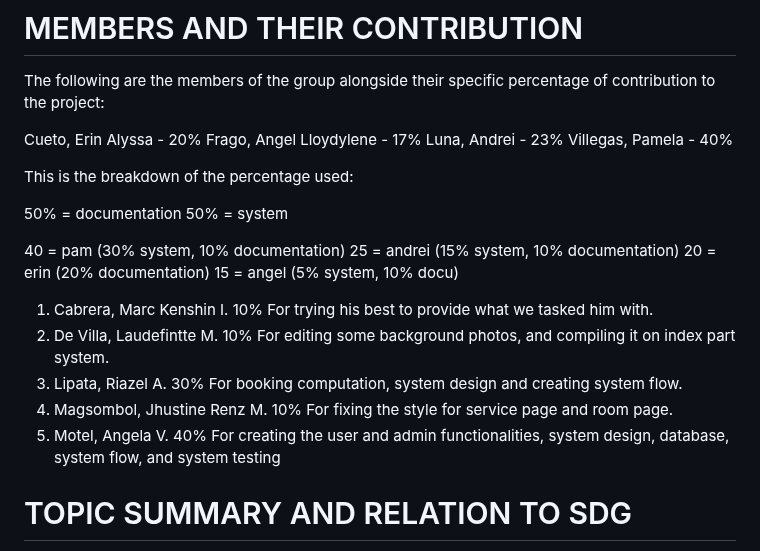
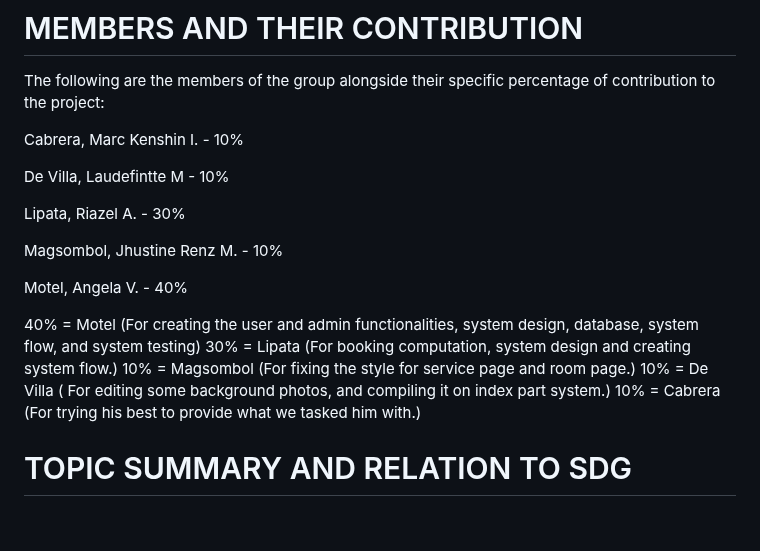
Before and after one commit to motelangela07/A-Web-Based-Booking-System-for-Althea-s-Orchard-Private-Resort-and-Event-Places, a Markdown page: README.md, the part around the change. Drawn GitHub-style; blank space fills up the shorter version.

```diff
--- a/README.md
+++ b/README.md
@@ -10,36 +10,22 @@ IT 314 - Web Systems and Technologies
 # MEMBERS AND THEIR CONTRIBUTION
 The following are the members of the group alongside their specific percentage of contribution to the project:
 
-Cueto, Erin Alyssa - 20%
-Frago, Angel Lloydylene - 17%
-Luna, Andrei - 23%
-Villegas, Pamela - 40%
+Cabrera, Marc Kenshin I. - 10%
 
-This is the breakdown of the percentage used:
+De Villa, Laudefintte M - 10%
 
-50% = documentation
-50% = system
+Lipata, Riazel A.  - 30%
 
-40 = pam (30% system, 10% documentation)
-25 = andrei (15% system, 10% documentation)
-20 = erin (20% documentation)
-15 = angel (5% system, 10% docu)
+Magsombol, Jhustine Renz M.  - 10%
 
-1. Cabrera, Marc Kenshin I.
- 10%
- For trying his best to provide what we tasked him with.
-2. De Villa, Laudefintte M.
- 10%
- For editing some background photos, and compiling it on index part system.
-3. Lipata, Riazel A.
- 30%
- For booking computation, system design and creating system flow.
-4. Magsombol, Jhustine Renz M.
- 10%
- For fixing the style for service page and room page.
-5. Motel, Angela V.
- 40%
- For creating the user and admin functionalities, system design, database, system flow, and system testing
+Motel, Angela V.   - 40%
+
+40% = Motel (For creating the user and admin functionalities, system design, database, system flow, and system testing)
+30% = Lipata (For booking computation, system design and creating system flow.)
+10% = Magsombol (For fixing the style for service page and room page.)
+10% = De Villa ( For editing some background photos, and compiling it on index part system.)
+10% = Cabrera (For trying his best to provide what we tasked him with.)
+
 
 
 
```
